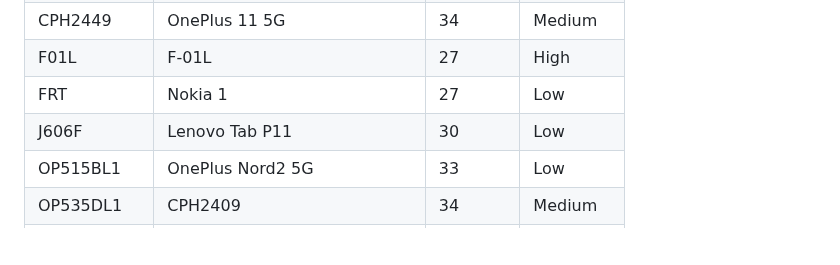
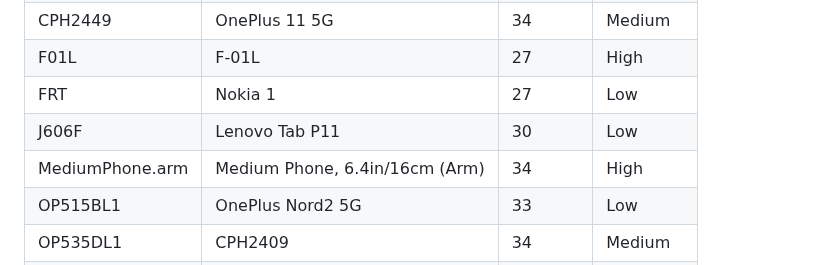
Before and after one commit to mozilla-mobile/testops-tools, a Markdown page: ftl-devices/devices.md, the part around the change. Rendered like a GitHub page; blank space fills up the shorter version.

Commit message:
Automated update of devices.md

```diff
--- a/ftl-devices/devices.md
+++ b/ftl-devices/devices.md
@@ -6,6 +6,7 @@
 | F01L | F-01L | 27 | High |
 | FRT | Nokia 1 | 27 | Low |
 | J606F | Lenovo Tab P11 | 30 | Low |
+| MediumPhone.arm | Medium Phone, 6.4in/16cm (Arm) | 34 | High |
 | OP515BL1 | OnePlus Nord2 5G | 33 | Low |
 | OP535DL1 | CPH2409 | 34 | Medium |
 | OP5552L1 | CPH2415 | 34 | Medium |
```
